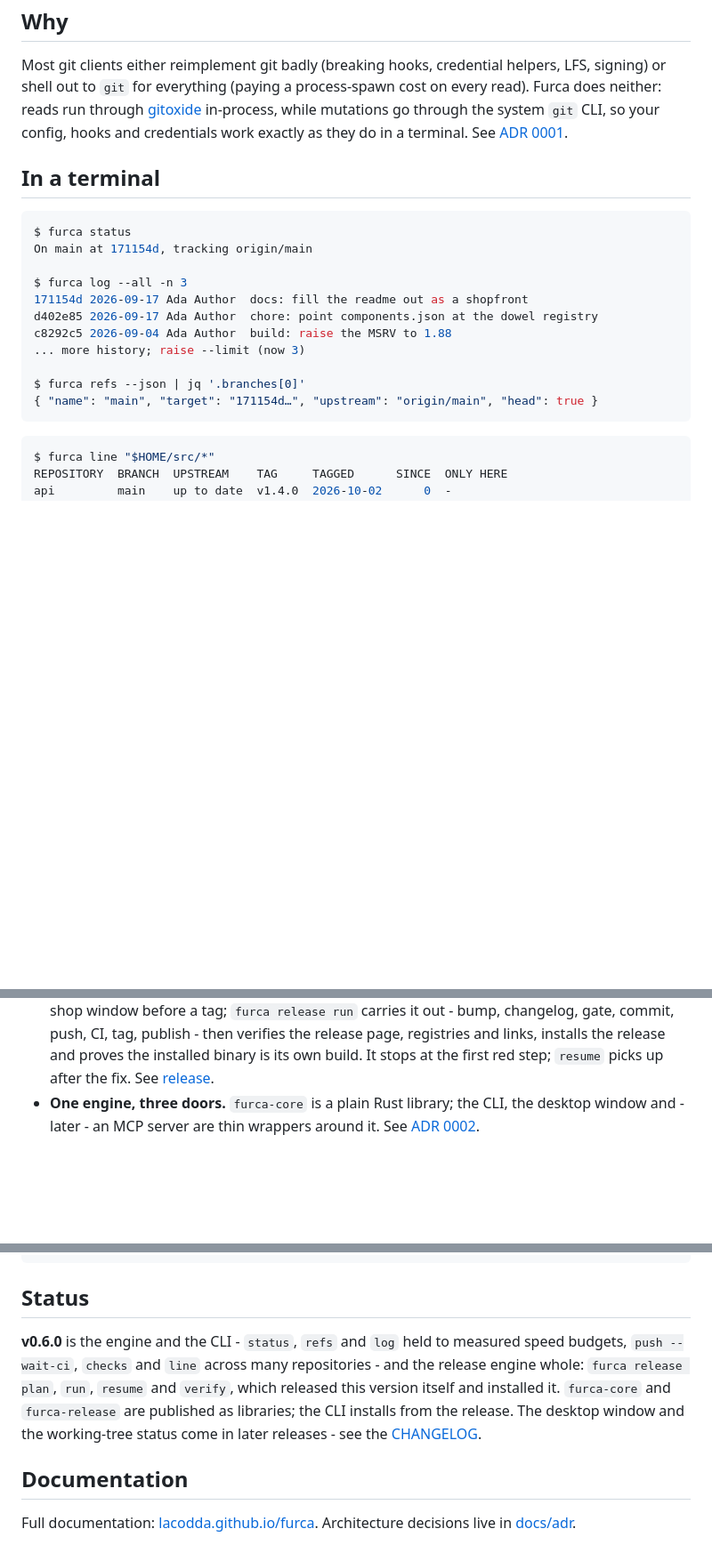
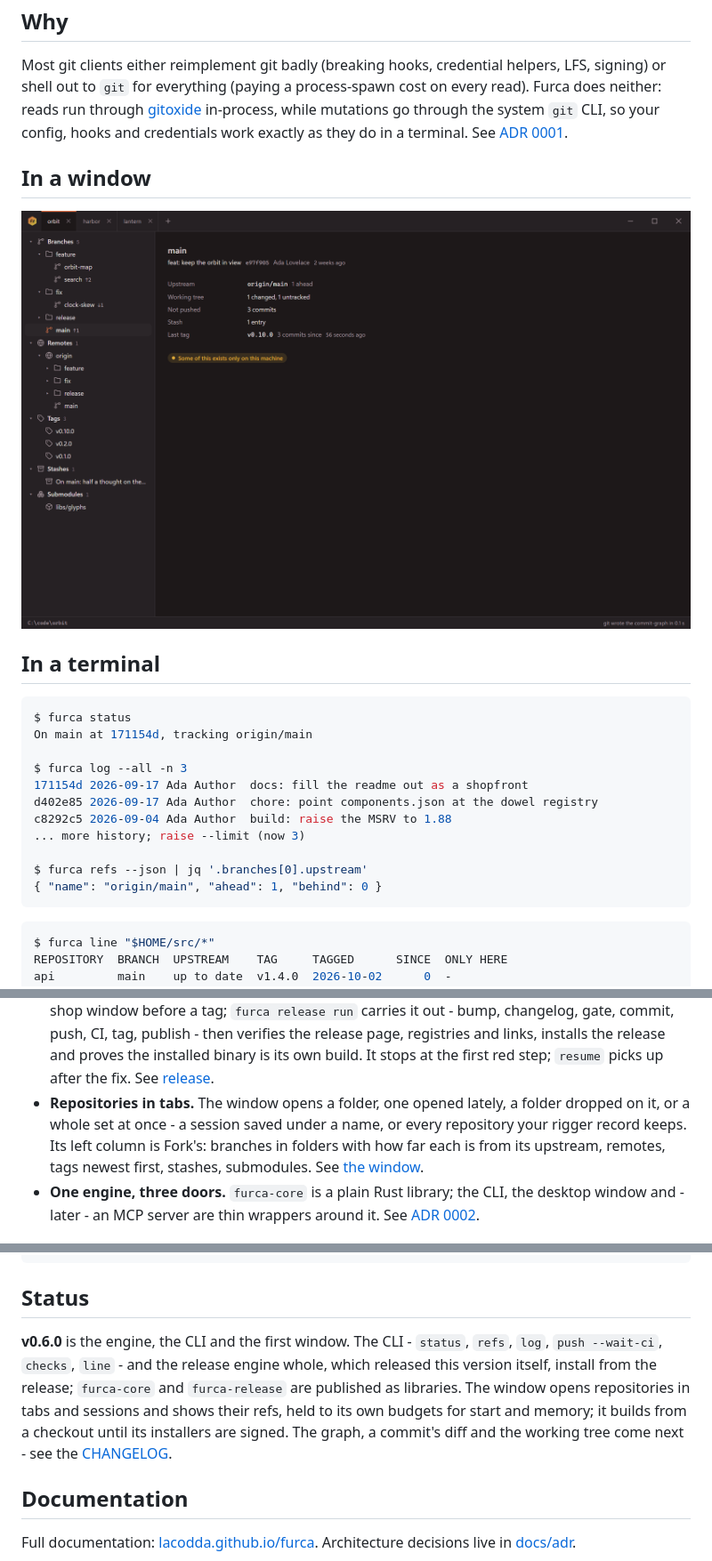
Before and after one commit to lacodda/furca, a Markdown page: README.md, 3 parts joined by grey strips. Shown at 89% size. GitHub-like rendering; pictures changed too: assets/window.png (added); blank space fills up the shorter version.

Commit message:
docs: document the window, its sessions and its budgets

````diff
--- a/README.md
+++ b/README.md
@@ -13,6 +13,10 @@
 
 Most git clients either reimplement git badly (breaking hooks, credential helpers, LFS, signing) or shell out to `git` for everything (paying a process-spawn cost on every read). Furca does neither: reads run through [gitoxide](https://github.com/GitoxideLabs/gitoxide) in-process, while mutations go through the system `git` CLI, so your config, hooks and credentials work exactly as they do in a terminal. See [ADR 0001](https://github.com/lacodda/furca/blob/main/docs/adr/0001-hybrid-git-engine.md).
 
+## In a window
+
+<p align="center"><img src="https://raw.githubusercontent.com/lacodda/furca/main/assets/window.png" alt="furca's window: repositories in tabs, branches in folders with their distance from the upstream, and where the repository stands" width="860"></p>
+
 ## In a terminal
 
 ```console
@@ -25,8 +29,8 @@ d402e85 2026-09-17 Ada Author  chore: point components.json at the dowel registr
 c8292c5 2026-09-04 Ada Author  build: raise the MSRV to 1.88
 ... more history; raise --limit (now 3)
 
-$ furca refs --json | jq '.branches[0]'
-{ "name": "main", "target": "171154d…", "upstream": "origin/main", "head": true }
+$ furca refs --json | jq '.branches[0].upstream'
+{ "name": "origin/main", "ahead": 1, "behind": 0 }
 ```
 
 <!-- The tags below are other repositories' own: the release bump leaves them. -->
@@ -46,6 +50,7 @@ notes       main    3 ahead     v0.2.1  2026-09-28      5  2 changed, 1 untracke
 - **Every repository at a glance.** `furca line` reads a whole set of repositories at once - the ones your [rigger](https://lacodda.github.io/rigger/) record keeps, or a pattern - and says what each holds that is nowhere else yet: uncommitted, unpushed, stashed, and what has not been released since the last tag. See [line](https://lacodda.github.io/furca/reference/line/).
 - **JSON for scripts and assistants.** Every command takes `--json`; the output is the engine's own types, not a second format kept in step by hand.
 - **A release that runs itself.** `furca release plan` proposes the next free version and checks every shop window before a tag; `furca release run` carries it out - bump, changelog, gate, commit, push, CI, tag, publish - then verifies the release page, registries and links, installs the release and proves the installed binary is its own build. It stops at the first red step; `resume` picks up after the fix. See [release](https://lacodda.github.io/furca/reference/release/).
+- **Repositories in tabs.** The window opens a folder, one opened lately, a folder dropped on it, or a whole set at once - a session saved under a name, or every repository your rigger record keeps. Its left column is Fork's: branches in folders with how far each is from its upstream, remotes, tags newest first, stashes, submodules. See [the window](https://lacodda.github.io/furca/guides/the-window/).
 - **One engine, three doors.** `furca-core` is a plain Rust library; the CLI, the desktop window and - later - an MCP server are thin wrappers around it. See [ADR 0002](https://github.com/lacodda/furca/blob/main/docs/adr/0002-one-core-three-doors.md).
 
 ## Install
@@ -60,7 +65,7 @@ curl -fsSL https://raw.githubusercontent.com/lacodda/furca/main/tools/install.sh
 
 ## Status
 
-**v0.6.0** is the engine and the CLI - `status`, `refs` and `log` held to measured speed budgets, `push --wait-ci`, `checks` and `line` across many repositories - and the release engine whole: `furca release plan`, `run`, `resume` and `verify`, which released this version itself and installed it. `furca-core` and `furca-release` are published as libraries; the CLI installs from the release. The desktop window and the working-tree status come in later releases - see the [CHANGELOG](https://github.com/lacodda/furca/blob/main/CHANGELOG.md).
+**v0.6.0** is the engine, the CLI and the first window. The CLI - `status`, `refs`, `log`, `push --wait-ci`, `checks`, `line` - and the release engine whole, which released this version itself, install from the release; `furca-core` and `furca-release` are published as libraries. The window opens repositories in tabs and sessions and shows their refs, held to its own budgets for start and memory; it builds from a checkout until its installers are signed. The graph, a commit's diff and the working tree come next - see the [CHANGELOG](https://github.com/lacodda/furca/blob/main/CHANGELOG.md).
 
 ## Documentation
 
````
Also changed, not shown: CONTRIBUTING.md (+21 -4 lines), docs/src/assets/window.png (added), 4 other files.
